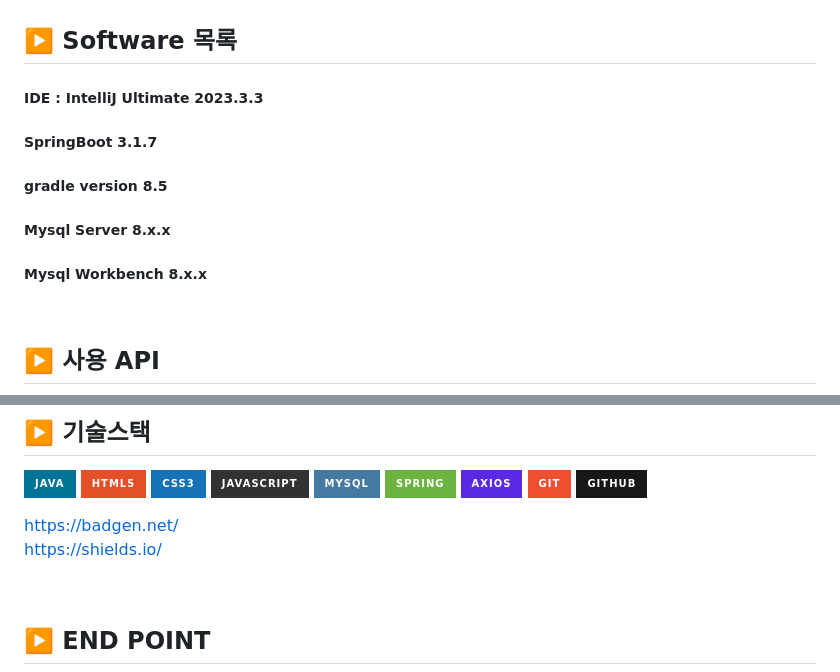
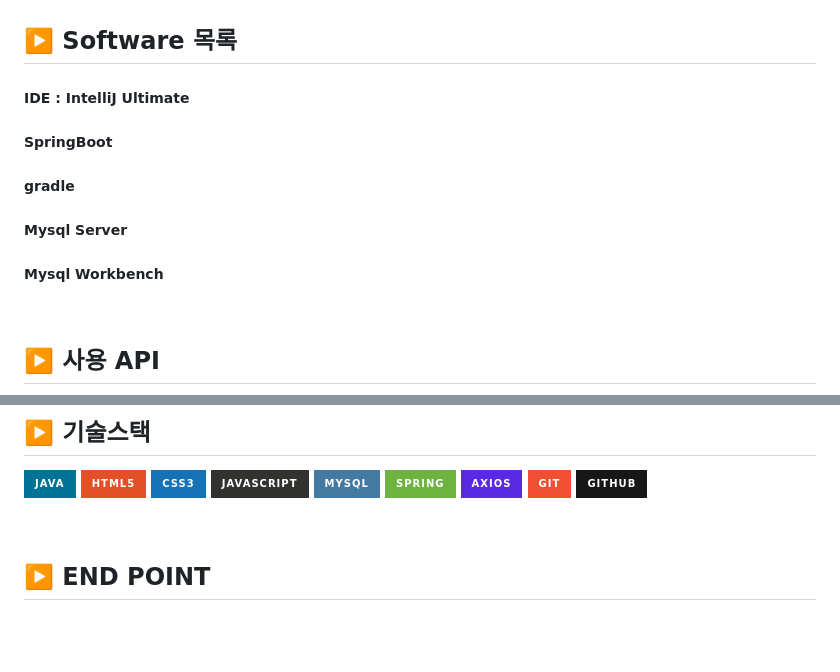
Before and after one commit to 98Woonho/CoreMap, a Markdown page: README.md, 2 parts joined by grey strips. GitHub-like rendering; badges without logos; blank space fills up the shorter version.

```diff
--- a/README.md
+++ b/README.md
@@ -22,11 +22,12 @@ WEB PROJECT PLANING
 <br/>
 
 ## ▶️ Software 목록
-##### IDE : IntelliJ Ultimate 2023.3.3
-##### SpringBoot 3.1.7
-##### gradle version 8.5
-##### Mysql Server 8.x.x
-##### Mysql Workbench 8.x.x
+##### IDE : IntelliJ Ultimate
+##### SpringBoot
+##### gradle
+##### Mysql Server
+##### Mysql Workbench
+
 <br/>
 
 ## ▶️ 사용 API
@@ -46,10 +47,6 @@ WEB PROJECT PLANING
 ![Axios](https://img.shields.io/badge/Axios-5A29E4?style=for-the-badge&logo=Axios&logoColor=white)
 ![Git](https://img.shields.io/badge/Git-F05032?style=for-the-badge&logo=git&logoColor=white)
 ![Github](https://img.shields.io/badge/Github-181717?style=for-the-badge&logo=Github&logoColor=white)
-
-https://badgen.net/ <br/>
-https://shields.io/
-
 
 <br/>
 
```
